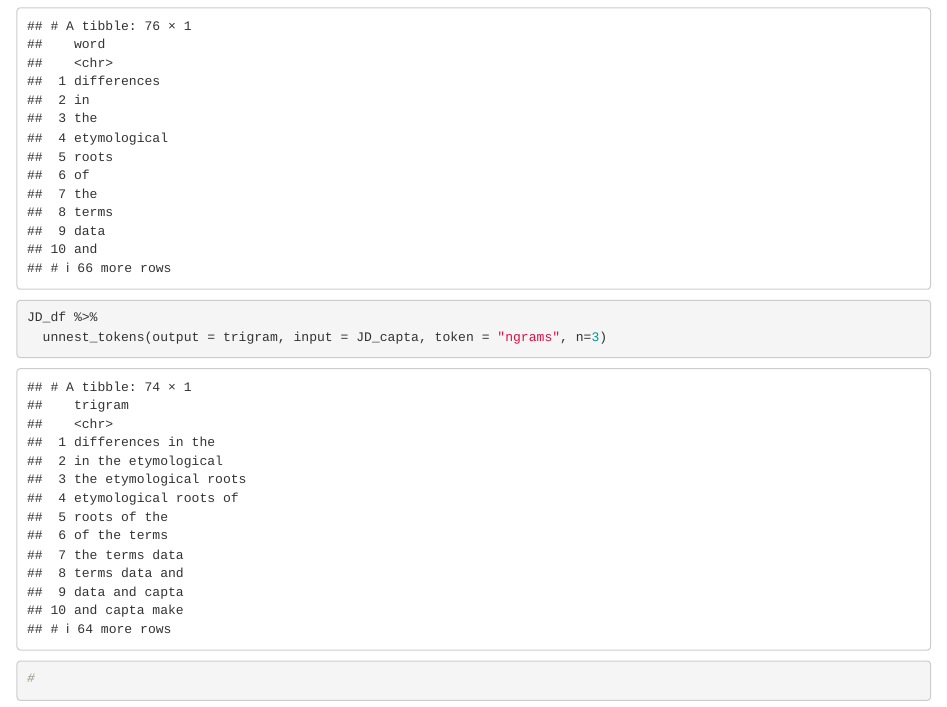
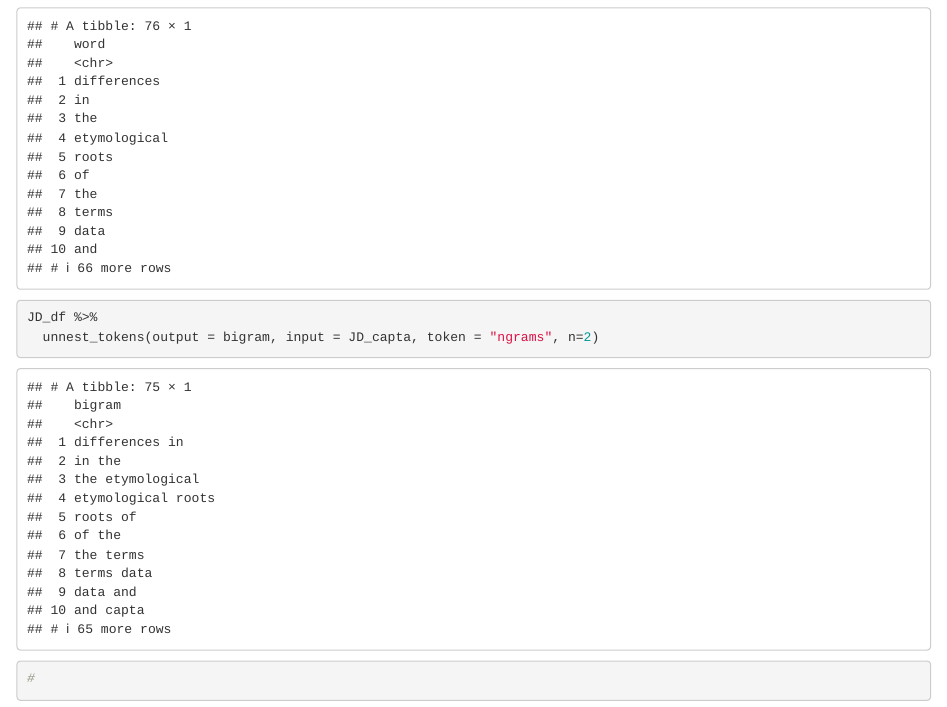
Before and after one commit to seanald15d/wwcodeDHIGEvent, an R Markdown document (wwcodeDHIGEventNotebook.Rmd): the page in a window 1100 px wide, from 2060 px down. Rendered offline with R 4.5, knitr and Pandoc, with nearby package versions.

Commit message:
Editing test of unnest_token call.

```diff
--- a/wwcodeDHIGEventNotebook.Rmd
+++ b/wwcodeDHIGEventNotebook.Rmd
@@ -81,7 +81,7 @@ JD_df %>%
   unnest_tokens(output = word, input = JD_capta, token = "words")
 
 JD_df %>%
-  unnest_tokens(output = trigram, input = JD_capta, token = "ngrams", n=3)
+  unnest_tokens(output = bigram, input = JD_capta, token = "ngrams", n=2)
 
 #
 
```
